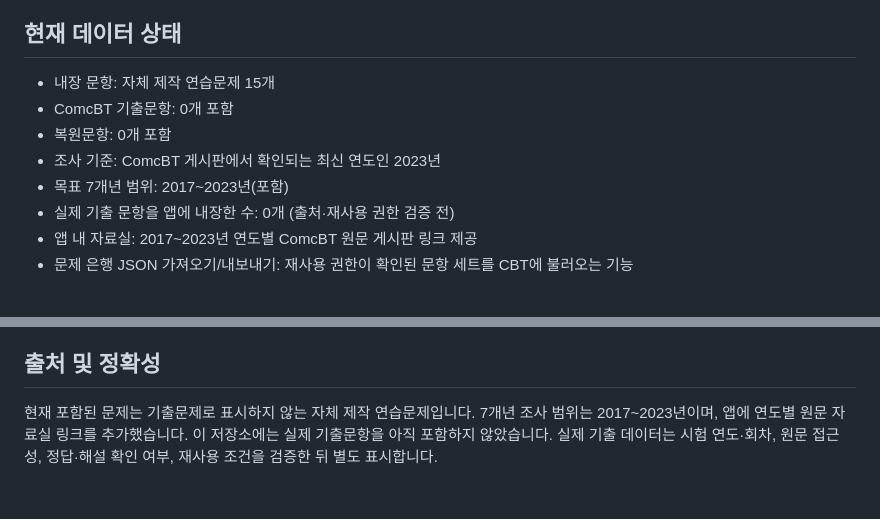
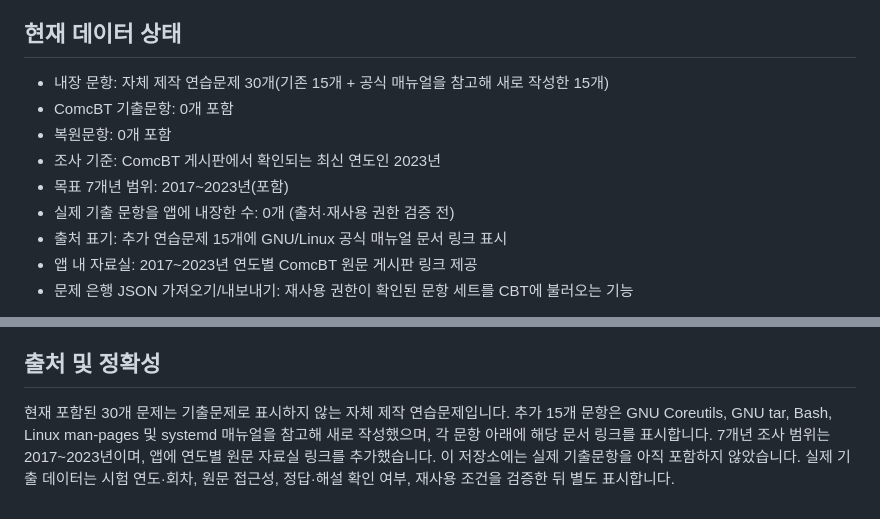
Before and after one commit to yunchanlinux-design/linux-master-2nd-cbt, a Markdown page: README.md, 2 parts joined by grey strips. Drawn GitHub-style.

Commit message:
Document sourced original practice questions

```diff
--- a/README.md
+++ b/README.md
@@ -4,12 +4,13 @@
 
 ## 현재 데이터 상태
 
-- 내장 문항: 자체 제작 연습문제 15개
+- 내장 문항: 자체 제작 연습문제 30개(기존 15개 + 공식 매뉴얼을 참고해 새로 작성한 15개)
 - ComcBT 기출문항: 0개 포함
 - 복원문항: 0개 포함
 - 조사 기준: ComcBT 게시판에서 확인되는 최신 연도인 2023년
 - 목표 7개년 범위: 2017~2023년(포함)
 - 실제 기출 문항을 앱에 내장한 수: 0개 (출처·재사용 권한 검증 전)
+- 출처 표기: 추가 연습문제 15개에 GNU/Linux 공식 매뉴얼 문서 링크 표시
 - 앱 내 자료실: 2017~2023년 연도별 ComcBT 원문 게시판 링크 제공
 - 문제 은행 JSON 가져오기/내보내기: 재사용 권한이 확인된 문항 세트를 CBT에 불러오는 기능
 
@@ -30,4 +31,4 @@
 
 ## 출처 및 정확성
 
-현재 포함된 문제는 기출문제로 표시하지 않는 자체 제작 연습문제입니다. 7개년 조사 범위는 2017~2023년이며, 앱에 연도별 원문 자료실 링크를 추가했습니다. 이 저장소에는 실제 기출문항을 아직 포함하지 않았습니다. 실제 기출 데이터는 시험 연도·회차, 원문 접근성, 정답·해설 확인 여부, 재사용 조건을 검증한 뒤 별도 표시합니다.
+현재 포함된 30개 문제는 기출문제로 표시하지 않는 자체 제작 연습문제입니다. 추가 15개 문항은 GNU Coreutils, GNU tar, Bash, Linux man-pages 및 systemd 매뉴얼을 참고해 새로 작성했으며, 각 문항 아래에 해당 문서 링크를 표시합니다. 7개년 조사 범위는 2017~2023년이며, 앱에 연도별 원문 자료실 링크를 추가했습니다. 이 저장소에는 실제 기출문항을 아직 포함하지 않았습니다. 실제 기출 데이터는 시험 연도·회차, 원문 접근성, 정답·해설 확인 여부, 재사용 조건을 검증한 뒤 별도 표시합니다.
```
